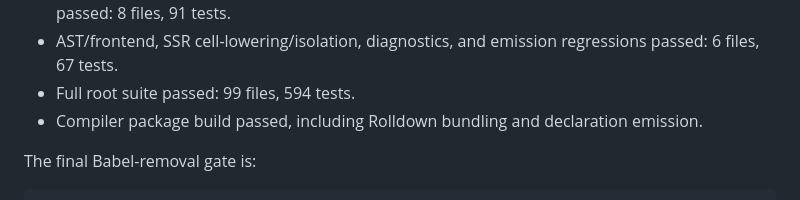
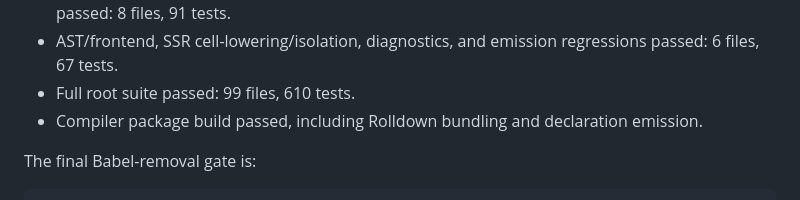
Before and after one commit to snrraptopack/memo-exp, a Markdown page: estree-standardization-log.md, the part around the change. Rendered like a GitHub page.

Commit message:
docs: record ESTree mutation checkpoint

```diff
--- a/estree-standardization-log.md
+++ b/estree-standardization-log.md
@@ -305,7 +305,7 @@ Verified on 2026-08-30:
   emission regressions passed: 8 files, 91 tests.
 - AST/frontend, SSR cell-lowering/isolation, diagnostics, and emission
   regressions passed: 6 files, 67 tests.
-- Full root suite passed: 99 files, 594 tests.
+- Full root suite passed: 99 files, 610 tests.
 - Compiler package build passed, including Rolldown bundling and declaration
   emission.
 
```
